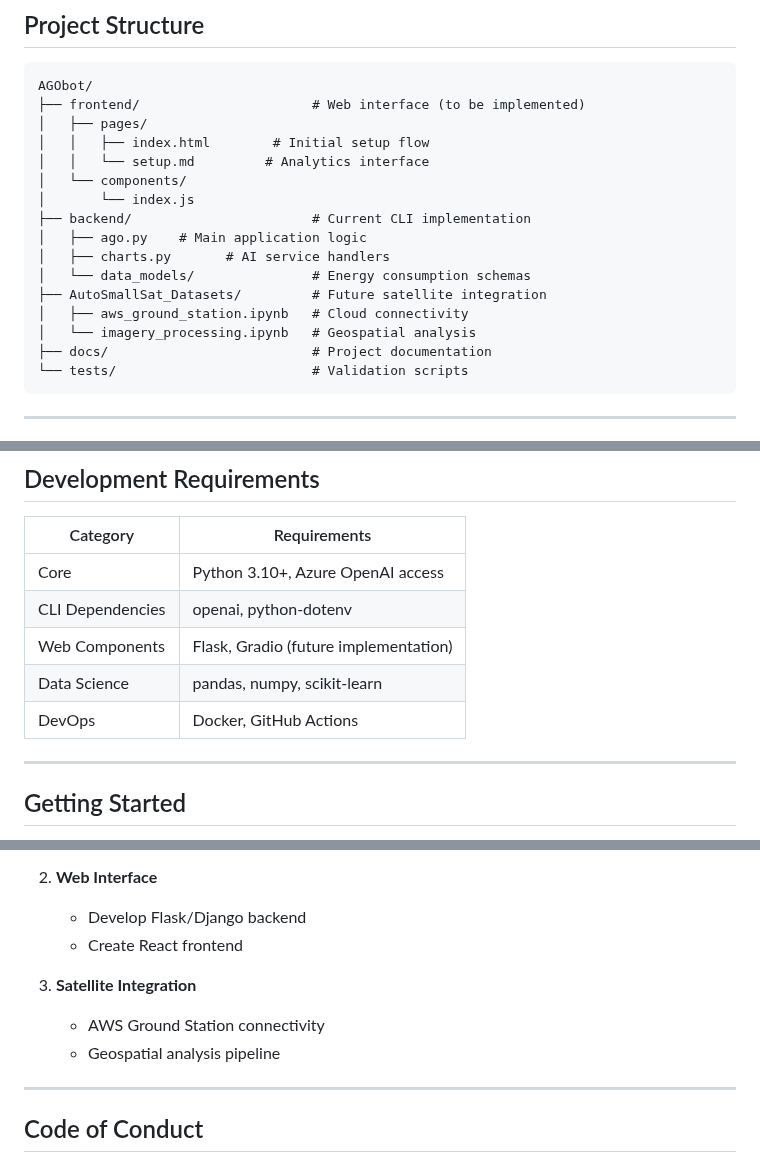
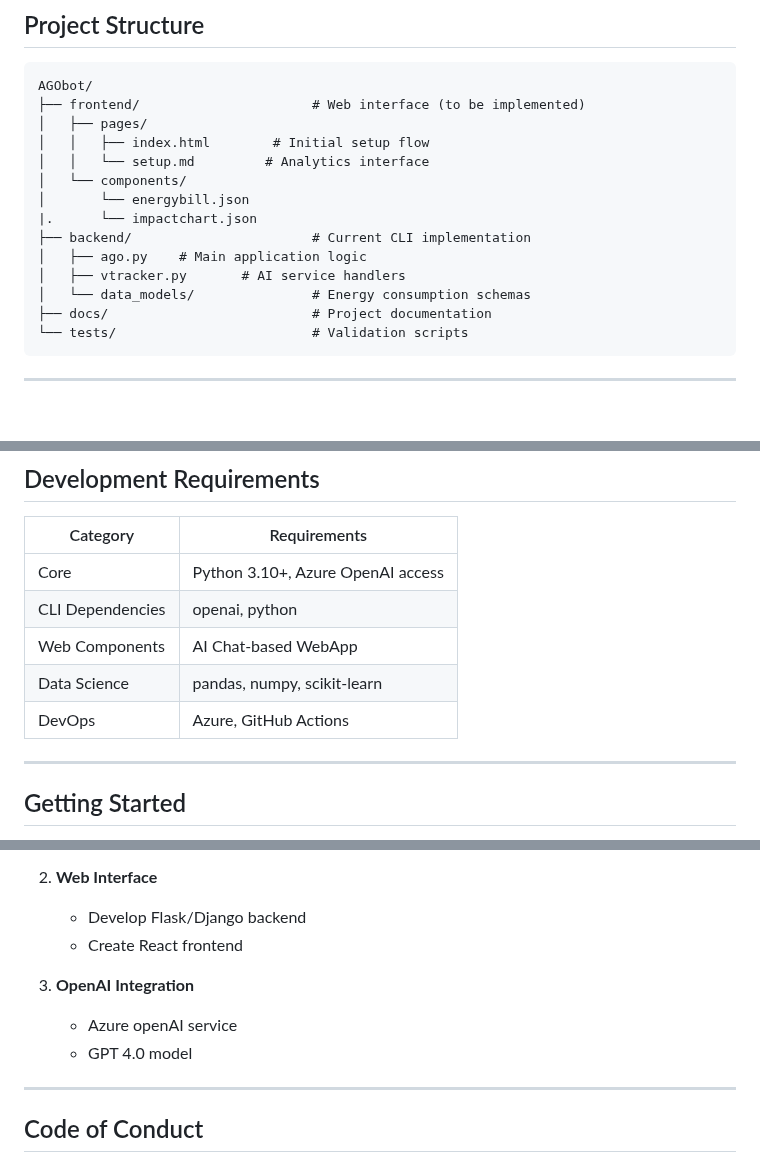
Before and after one commit to aimtyaem/AGO, a Markdown page: README.md, 3 parts joined by grey strips. Drawn GitHub-style; blank space fills up the shorter version.

````diff
--- a/README.md
+++ b/README.md
@@ -27,14 +27,12 @@ AGObot/
 │   │   ├── index.html        # Initial setup flow
 │   │   └── setup.md         # Analytics interface
 │   └── components/
-│       └── index.js
+│       └── energybill.json
+|.      └── impactchart.json
 ├── backend/                       # Current CLI implementation
 │   ├── ago.py    # Main application logic
-│   ├── charts.py       # AI service handlers
+│   ├── vtracker.py       # AI service handlers
 │   └── data_models/               # Energy consumption schemas
-├── AutoSmallSat_Datasets/         # Future satellite integration
-│   ├── aws_ground_station.ipynb   # Cloud connectivity
-│   └── imagery_processing.ipynb   # Geospatial analysis
 ├── docs/                          # Project documentation
 └── tests/                         # Validation scripts
 ```
@@ -106,10 +104,10 @@ This project combines:
 | Category        | Requirements                          |
 |-----------------|---------------------------------------|
 | Core            | Python 3.10+, Azure OpenAI access     |
-| CLI Dependencies| openai, python-dotenv                 |
-| Web Components  | Flask, Gradio (future implementation) |
+| CLI Dependencies| openai, python                        |
+| Web Components  | AI Chat-based WebApp                  |
 | Data Science    | pandas, numpy, scikit-learn           |
-| DevOps          | Docker, GitHub Actions                |
+| DevOps          | Azure, GitHub Actions                 |
 
 ---
 
@@ -150,9 +148,9 @@ python backend/carbon_footprint_app.py
    - Develop Flask/Django backend
    - Create React frontend
 
-3. **Satellite Integration**
-   - AWS Ground Station connectivity
-   - Geospatial analysis pipeline
+3. **OpenAI Integration**
+   - Azure openAI service
+   - GPT 4.0 model
 
 ---
 
````
Also changed, not shown: other parts of README.md (+1 -1 lines).
